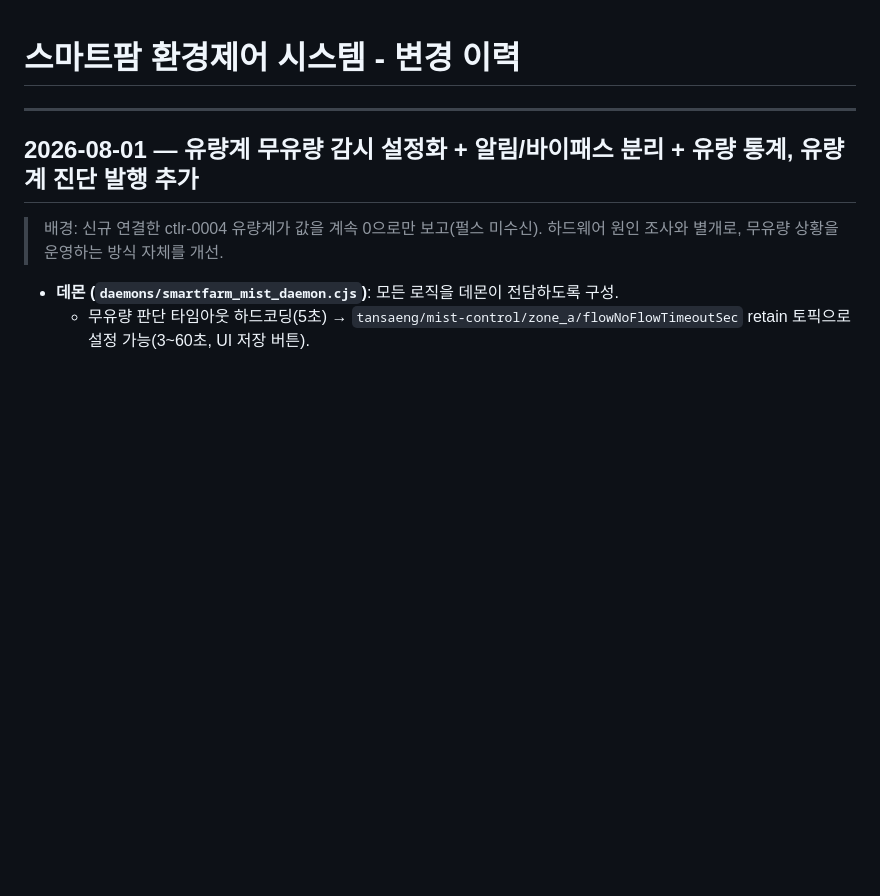
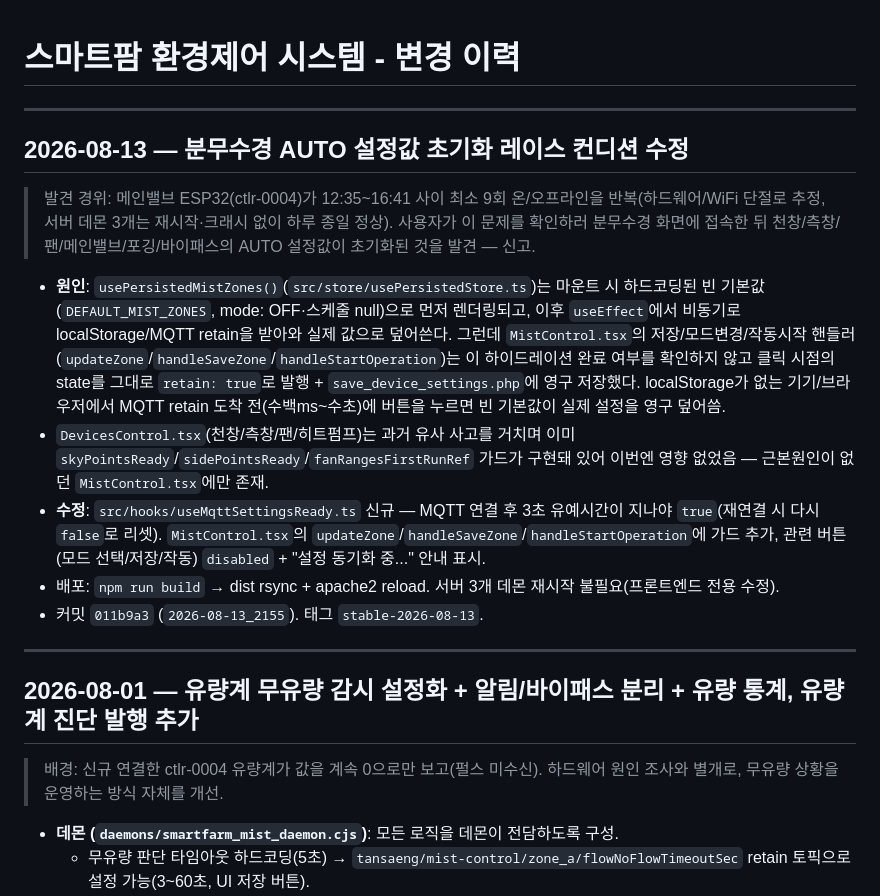
Before and after one commit to dolkim85/tansaeng, a Markdown page: CHANGELOG.md, the part around the change. GitHub-like rendering; blank space fills up the shorter version.

Commit message:
2026-08-13_2200
CHANGELOG: 분무수경 AUTO 설정값 초기화 레이스 컨디션 수정 이력 기록

Co-Authored-By: Claude Sonnet 5 <noreply@anthropic.com>

```diff
--- a/CHANGELOG.md
+++ b/CHANGELOG.md
@@ -1,4 +1,16 @@
 # 스마트팜 환경제어 시스템 - 변경 이력
+
+---
+
+## 2026-08-13 — 분무수경 AUTO 설정값 초기화 레이스 컨디션 수정
+
+> 발견 경위: 메인밸브 ESP32(ctlr-0004)가 12:35~16:41 사이 최소 9회 온/오프라인을 반복(하드웨어/WiFi 단절로 추정, 서버 데몬 3개는 재시작·크래시 없이 하루 종일 정상). 사용자가 이 문제를 확인하러 분무수경 화면에 접속한 뒤 천창/측창/팬/메인밸브/포깅/바이패스의 AUTO 설정값이 초기화된 것을 발견 — 신고.
+
+- **원인**: `usePersistedMistZones()`(`src/store/usePersistedStore.ts`)는 마운트 시 하드코딩된 빈 기본값(`DEFAULT_MIST_ZONES`, mode: OFF·스케줄 null)으로 먼저 렌더링되고, 이후 `useEffect`에서 비동기로 localStorage/MQTT retain을 받아와 실제 값으로 덮어쓴다. 그런데 `MistControl.tsx`의 저장/모드변경/작동시작 핸들러(`updateZone`/`handleSaveZone`/`handleStartOperation`)는 이 하이드레이션 완료 여부를 확인하지 않고 클릭 시점의 state를 그대로 `retain: true`로 발행 + `save_device_settings.php`에 영구 저장했다. localStorage가 없는 기기/브라우저에서 MQTT retain 도착 전(수백ms~수초)에 버튼을 누르면 빈 기본값이 실제 설정을 영구 덮어씀.
+- `DevicesControl.tsx`(천창/측창/팬/히트펌프)는 과거 유사 사고를 거치며 이미 `skyPointsReady`/`sidePointsReady`/`fanRangesFirstRunRef` 가드가 구현돼 있어 이번엔 영향 없었음 — 근본원인이 없던 `MistControl.tsx`에만 존재.
+- **수정**: `src/hooks/useMqttSettingsReady.ts` 신규 — MQTT 연결 후 3초 유예시간이 지나야 `true`(재연결 시 다시 `false`로 리셋). `MistControl.tsx`의 `updateZone`/`handleSaveZone`/`handleStartOperation`에 가드 추가, 관련 버튼(모드 선택/저장/작동) `disabled` + "설정 동기화 중..." 안내 표시.
+- 배포: `npm run build` → dist rsync + apache2 reload. 서버 3개 데몬 재시작 불필요(프론트엔드 전용 수정).
+- 커밋 `011b9a3` (`2026-08-13_2155`). 태그 `stable-2026-08-13`.
 
 ---
 
```
